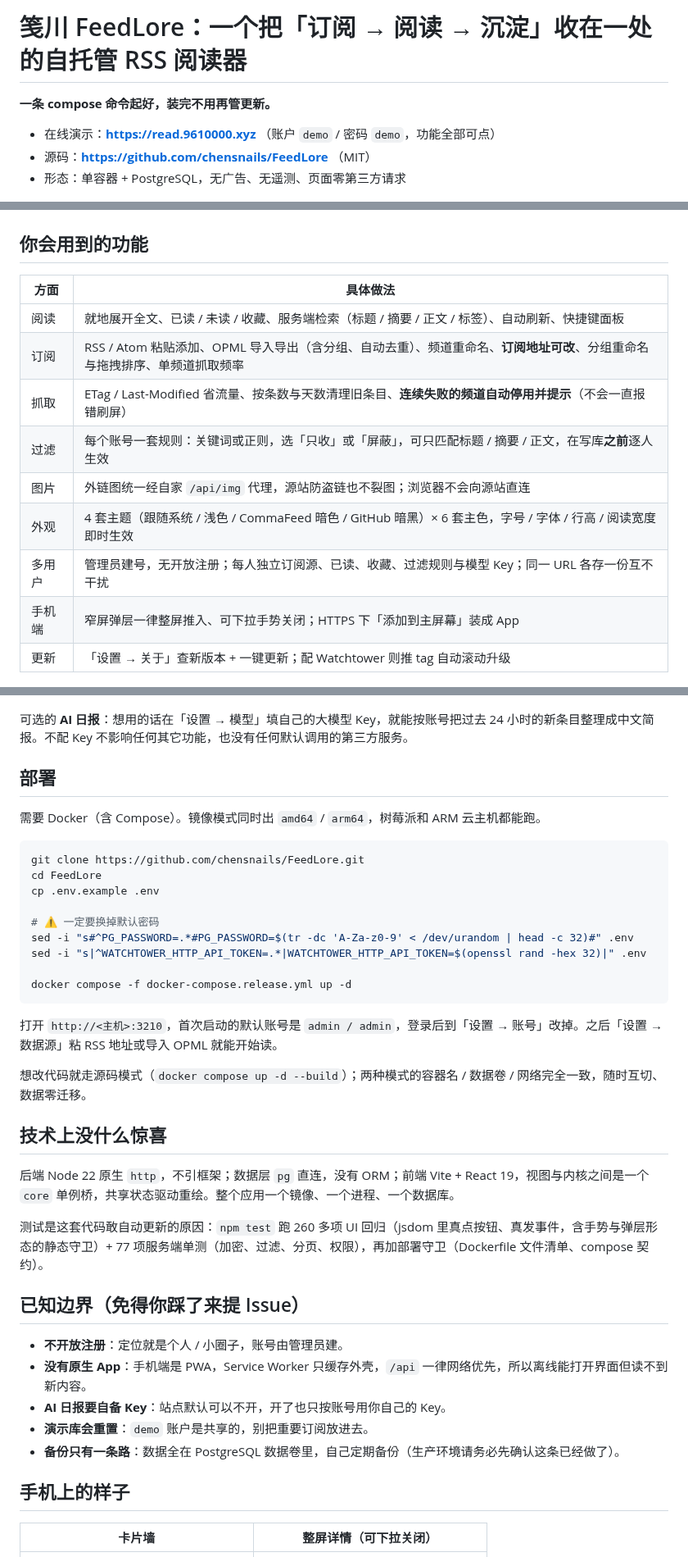
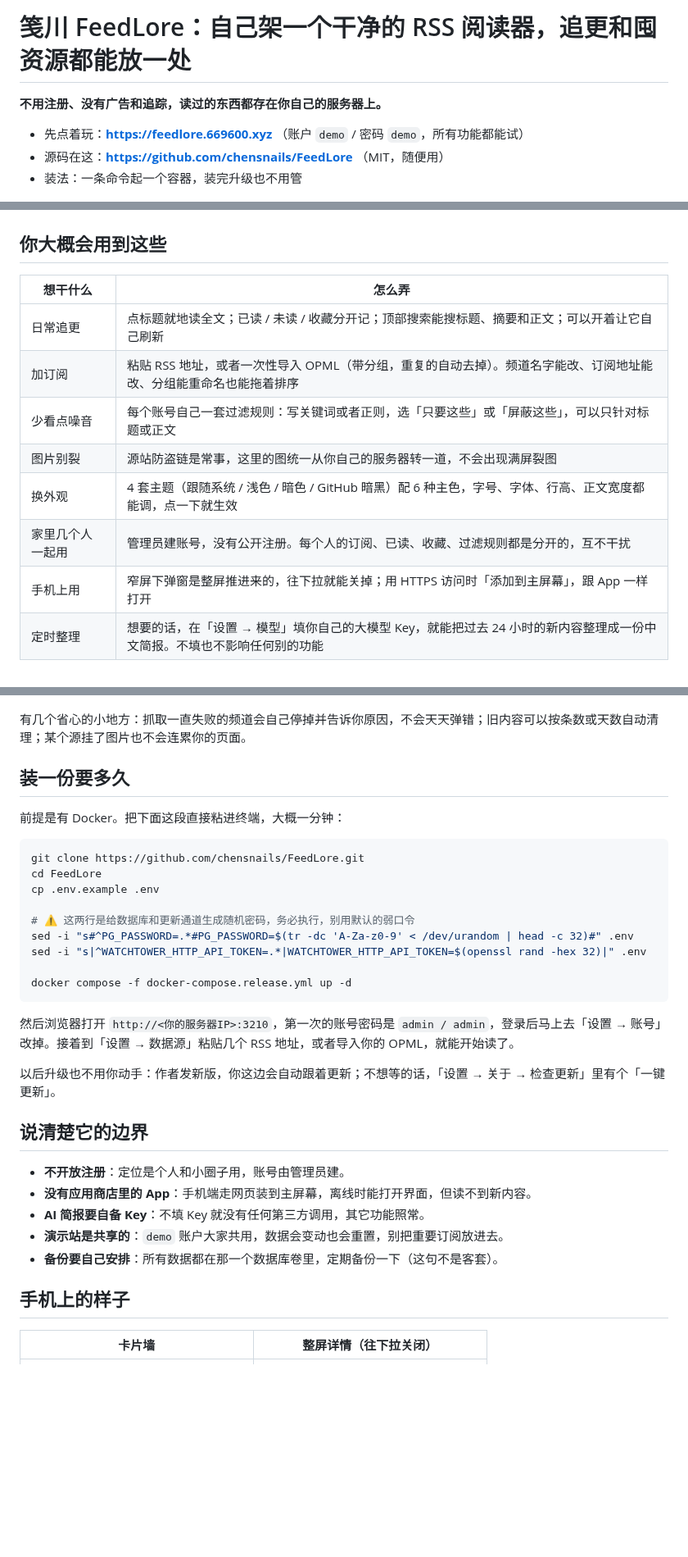
Before and after one commit to chensnails/FeedLore, a Markdown page: docs/论坛发布稿.md, 3 parts joined by grey strips. Shown at 82% size. Rendered like a GitHub page; blank space fills up the shorter version.

````diff
--- a/docs/论坛发布稿.md
+++ b/docs/论坛发布稿.md
@@ -1,14 +1,14 @@
 <!-- 发布前自检：① 确认 docs/screenshots 里的图已推到 main 分支，外链才会生效；
      ② 论坛若屏蔽 raw.githubusercontent.com，把前缀换成 https://github.com/chensnails/FeedLore/raw/main/ 再试；
-     ③ 本文件是给论坛直接粘贴用的，README 是仓库门面，两处的功能描述允许有详略差，但别写反。 -->
+     ③ 本文件面向普通用户，讲「能用来干什么、怎么上手」；技术实现细节留在 README，两边别写反。 -->
 
-# 笺川 FeedLore：一个把「订阅 → 阅读 → 沉淀」收在一处的自托管 RSS 阅读器
+# 笺川 FeedLore：自己架一个干净的 RSS 阅读器，追更和囤资源都能放一处
 
-**一条 compose 命令起好，装完不用再管更新。**
+**不用注册、没有广告和追踪，读过的东西都存在你自己的服务器上。**
 
-- 在线演示：**https://read.9610000.xyz** （账户 `demo` / 密码 `demo`，功能全部可点）
-- 源码：**https://github.com/chensnails/FeedLore** （MIT）
-- 形态：单容器 + PostgreSQL，无广告、无遥测、页面零第三方请求
+- 先点着玩：**https://feedlore.669600.xyz** （账户 `demo` / 密码 `demo`，所有功能都能试）
+- 源码在这：**https://github.com/chensnails/FeedLore** （MIT，随便用）
+- 装法：一条命令起一个容器，装完升级也不用管
 
 ![文章阅读页](https://raw.githubusercontent.com/chensnails/FeedLore/main/docs/screenshots/02-reader.png)
 
@@ -23,61 +23,54 @@
 
 ![卡片墙](https://raw.githubusercontent.com/chensnails/FeedLore/main/docs/screenshots/03-cards.png)
 
-## 你会用到的功能
+## 你大概会用到这些
 
-| 方面 | 具体做法 |
+| 想干什么 | 怎么弄 |
 | --- | --- |
-| 阅读 | 就地展开全文、已读 / 未读 / 收藏、服务端检索（标题 / 摘要 / 正文 / 标签）、自动刷新、快捷键面板 |
-| 订阅 | RSS / Atom 粘贴添加、OPML 导入导出（含分组、自动去重）、频道重命名、**订阅地址可改**、分组重命名与拖拽排序、单频道抓取频率 |
-| 抓取 | ETag / Last-Modified 省流量、按条数与天数清理旧条目、**连续失败的频道自动停用并提示**（不会一直报错刷屏） |
-| 过滤 | 每个账号一套规则：关键词或正则，选「只收」或「屏蔽」，可只匹配标题 / 摘要 / 正文，在写库**之前**逐人生效 |
-| 图片 | 外链图统一经自家 `/api/img` 代理，源站防盗链也不裂图；浏览器不会向源站直连 |
-| 外观 | 4 套主题（跟随系统 / 浅色 / CommaFeed 暗色 / GitHub 暗黑）× 6 套主色，字号 / 字体 / 行高 / 阅读宽度即时生效 |
-| 多用户 | 管理员建号，无开放注册；每人独立订阅源、已读、收藏、过滤规则与模型 Key；同一 URL 各存一份互不干扰 |
-| 手机端 | 窄屏弹层一律整屏推入、可下拉手势关闭；HTTPS 下「添加到主屏幕」装成 App |
-| 更新 | 「设置 → 关于」查新版本 + 一键更新；配 Watchtower 则推 tag 自动滚动升级 |
+| 日常追更 | 点标题就地读全文；已读 / 未读 / 收藏分开记；顶部搜索能搜标题、摘要和正文；可以开着让它自己刷新 |
+| 加订阅 | 粘贴 RSS 地址，或者一次性导入 OPML（带分组，重复的自动去掉）。频道名字能改、订阅地址能改、分组能重命名也能拖着排序 |
+| 少看点噪音 | 每个账号自己一套过滤规则：写关键词或者正则，选「只要这些」或「屏蔽这些」，可以只针对标题或正文 |
+| 图片别裂 | 源站防盗链是常事，这里的图统一从你自己的服务器转一道，不会出现满屏裂图 |
+| 换外观 | 4 套主题（跟随系统 / 浅色 / 暗色 / GitHub 暗黑）配 6 种主色，字号、字体、行高、正文宽度都能调，点一下就生效 |
+| 家里几个人一起用 | 管理员建账号，没有公开注册。每个人的订阅、已读、收藏、过滤规则都是分开的，互不干扰 |
+| 手机上用 | 窄屏下弹窗是整屏推进来的，往下拉就能关掉；用 HTTPS 访问时「添加到主屏幕」，跟 App 一样打开 |
+| 定时整理 | 想要的话，在「设置 → 模型」填你自己的大模型 Key，就能把过去 24 小时的新内容整理成一份中文简报。不填也不影响任何别的功能 |
 
 ![卡片详情弹窗](https://raw.githubusercontent.com/chensnails/FeedLore/main/docs/screenshots/04-card-detail.png)
 
-可选的 **AI 日报**：想用的话在「设置 → 模型」填自己的大模型 Key，就能按账号把过去 24 小时的新条目整理成中文简报。不配 Key 不影响任何其它功能，也没有任何默认调用的第三方服务。
+有几个省心的小地方：抓取一直失败的频道会自己停掉并告诉你原因，不会天天弹错；旧内容可以按条数或天数自动清理；某个源挂了图片也不会连累你的页面。
 
-## 部署
+## 装一份要多久
 
-需要 Docker（含 Compose）。镜像模式同时出 `amd64` / `arm64`，树莓派和 ARM 云主机都能跑。
+前提是有 Docker。把下面这段直接粘进终端，大概一分钟：
 
 ```bash
 git clone https://github.com/chensnails/FeedLore.git
 cd FeedLore
 cp .env.example .env
 
-# ⚠️ 一定要换掉默认密码
+# ⚠️ 这两行是给数据库和更新通道生成随机密码，务必执行，别用默认的弱口令
 sed -i "s#^PG_PASSWORD=.*#PG_PASSWORD=$(tr -dc 'A-Za-z0-9' < /dev/urandom | head -c 32)#" .env
 sed -i "s|^WATCHTOWER_HTTP_API_TOKEN=.*|WATCHTOWER_HTTP_API_TOKEN=$(openssl rand -hex 32)|" .env
 
 docker compose -f docker-compose.release.yml up -d
 ```
 
-打开 `http://<主机>:3210`，首次启动的默认账号是 `admin / admin`，登录后到「设置 → 账号」改掉。之后「设置 → 数据源」粘 RSS 地址或导入 OPML 就能开始读。
+然后浏览器打开 `http://<你的服务器IP>:3210`，第一次的账号密码是 `admin / admin`，登录后马上去「设置 → 账号」改掉。接着到「设置 → 数据源」粘贴几个 RSS 地址，或者导入你的 OPML，就能开始读了。
 
-想改代码就走源码模式（`docker compose up -d --build`）；两种模式的容器名 / 数据卷 / 网络完全一致，随时互切、数据零迁移。
+以后升级也不用你动手：作者发新版，你这边会自动跟着更新；不想等的话，「设置 → 关于 → 检查更新」里有个「一键更新」。
 
-## 技术上没什么惊喜
+## 说清楚它的边界
 
-后端 Node 22 原生 `http`，不引框架；数据层 `pg` 直连，没有 ORM；前端 Vite + React 19，视图与内核之间是一个 `core` 单例桥，共享状态驱动重绘。整个应用一个镜像、一个进程、一个数据库。
-
-测试是这套代码敢自动更新的原因：`npm test` 跑 260 多项 UI 回归（jsdom 里真点按钮、真发事件，含手势与弹层形态的静态守卫）+ 77 项服务端单测（加密、过滤、分页、权限），再加部署守卫（Dockerfile 文件清单、compose 契约）。
-
-## 已知边界（免得你踩了来提 Issue）
-
-- **不开放注册**：定位就是个人 / 小圈子，账号由管理员建。
-- **没有原生 App**：手机端是 PWA，Service Worker 只缓存外壳，`/api` 一律网络优先，所以离线能打开界面但读不到新内容。
-- **AI 日报要自备 Key**：站点默认可以不开，开了也只按账号用你自己的 Key。
-- **演示库会重置**：`demo` 账户是共享的，别把重要订阅放进去。
-- **备份只有一条路**：数据全在 PostgreSQL 数据卷里，自己定期备份（生产环境请务必先确认这条已经做了）。
+- **不开放注册**：定位是个人和小圈子用，账号由管理员建。
+- **没有应用商店里的 App**：手机端走网页装到主屏幕，离线时能打开界面，但读不到新内容。
+- **AI 简报要自备 Key**：不填 Key 就没有任何第三方调用，其它功能照常。
+- **演示站是共享的**：`demo` 账户大家共用，数据会变动也会重置，别把重要订阅放进去。
+- **备份要自己安排**：所有数据都在那一个数据库卷里，定期备份一下（这句不是客套）。
 
 ## 手机上的样子
 
-| 卡片墙 | 整屏详情（可下拉关闭） |
+| 卡片墙 | 整屏详情（往下拉关闭） |
 | --- | --- |
 | ![手机端卡片墙](https://raw.githubusercontent.com/chensnails/FeedLore/main/docs/screenshots/09-mobile-cards.png) | ![手机端整屏详情](https://raw.githubusercontent.com/chensnails/FeedLore/main/docs/screenshots/10-mobile-detail.png) |
 
````
Also changed, not shown: other parts of docs/论坛发布稿.md (+8 -8 lines), README.md (+1 -1 lines), docs/screenshots/05-settings.png.
